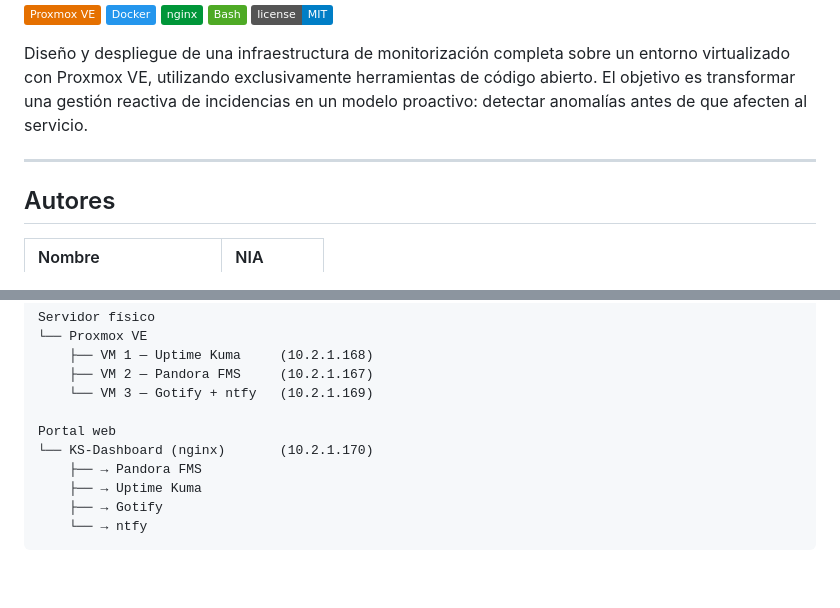
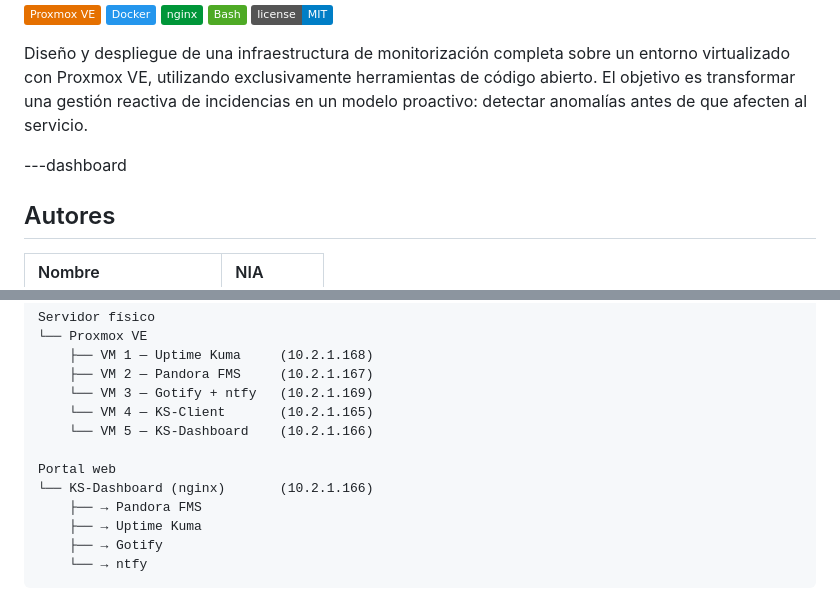
Before and after one commit to Spectre6090/Proyecto-KS, a Markdown page: README.md, 2 parts joined by grey strips. GitHub-like rendering; badges without logos; blank space fills up the shorter version.

```diff
--- a/README.md
+++ b/README.md
@@ -8,7 +8,7 @@
 
 Diseño y despliegue de una infraestructura de monitorización completa sobre un entorno virtualizado con Proxmox VE, utilizando exclusivamente herramientas de código abierto. El objetivo es transformar una gestión reactiva de incidencias en un modelo proactivo: detectar anomalías antes de que afecten al servicio.
 
----
+---dashboard
 
 ## Autores
 
@@ -51,9 +51,11 @@ Servidor físico
     ├── VM 1 — Uptime Kuma     (10.2.1.168)
     ├── VM 2 — Pandora FMS     (10.2.1.167)
     └── VM 3 — Gotify + ntfy   (10.2.1.169)
+    └── VM 4 — KS-Client       (10.2.1.165)
+    └── VM 5 — KS-Dashboard    (10.2.1.166)
 
 Portal web
-└── KS-Dashboard (nginx)       (10.2.1.170)
+└── KS-Dashboard (nginx)       (10.2.1.166)
     ├── → Pandora FMS
     ├── → Uptime Kuma
     ├── → Gotify
```
